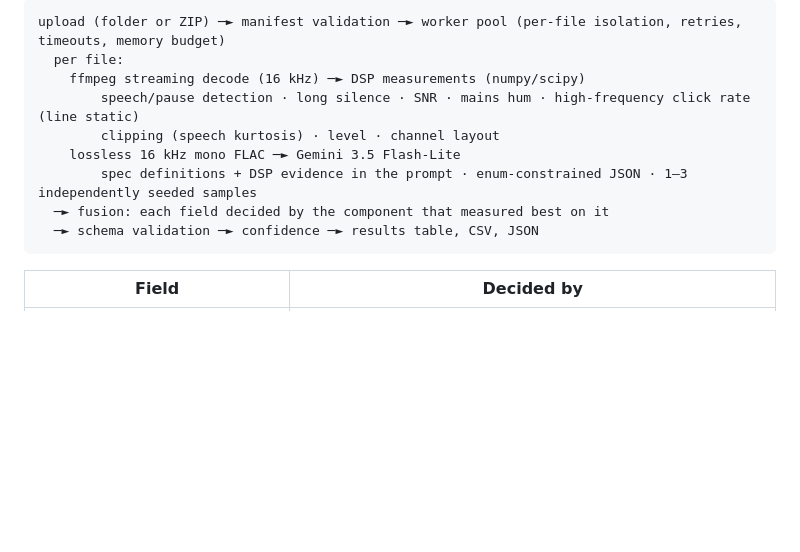
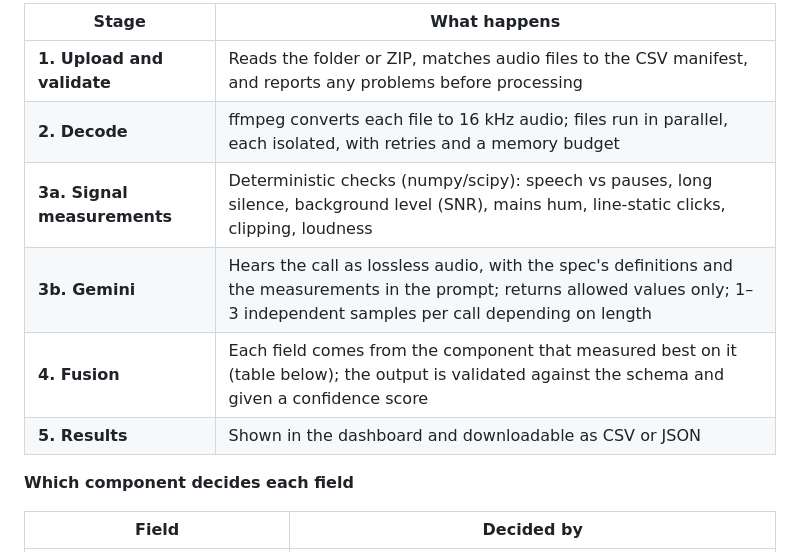
Before and after one commit to engineerdragon01/voice_analyzer, a Markdown page: README.md, the part around one of its changes. Drawn GitHub-style; blank space fills up the shorter version.

Commit message:
Replace the README pipeline text block with a flowchart and a stage table

````diff
--- a/README.md
+++ b/README.md
@@ -37,14 +46,15 @@ hosted 0.5-CPU instance · 32 automated tests.
 ```
-upload (folder or ZIP) ─► manifest validation ─► worker pool (per-file isolation, retries, timeouts, memory budget)
-  per file:
-    ffmpeg streaming decode (16 kHz) ─► DSP measurements (numpy/scipy)
-        speech/pause detection · long silence · SNR · mains hum · high-frequency click rate (line static)
-        clipping (speech kurtosis) · level · channel layout
-    lossless 16 kHz mono FLAC ─► Gemini 3.5 Flash-Lite
-        spec definitions + DSP evidence in the prompt · enum-constrained JSON · 1–3 independently seeded samples
-  ─► fusion: each field decided by the component that measured best on it
-  ─► schema validation ─► confidence ─► results table, CSV, JSON
-```
+
+| Stage | What happens |
+|---|---|
+| **1. Upload and validate** | Reads the folder or ZIP, matches audio files to the CSV manifest, and reports any problems before processing |
+| **2. Decode** | ffmpeg converts each file to 16 kHz audio; files run in parallel, each isolated, with retries and a memory budget |
+| **3a. Signal measurements** | Deterministic checks (numpy/scipy): speech vs pauses, long silence, background level (SNR), mains hum, line-static clicks, clipping, loudness |
+| **3b. Gemini** | Hears the call as lossless audio, with the spec's definitions and the measurements in the prompt; returns allowed values only; 1–3 independent samples per call depending on length |
+| **4. Fusion** | Each field comes from the component that measured best on it (table below); the output is validated against the schema and given a confidence score |
+| **5. Results** | Shown in the dashboard and downloadable as CSV or JSON |
+
+**Which component decides each field**
 
 | Field | Decided by |
 |---|---|
````
Also changed, not shown: other parts of README.md (+9 -0 lines).
